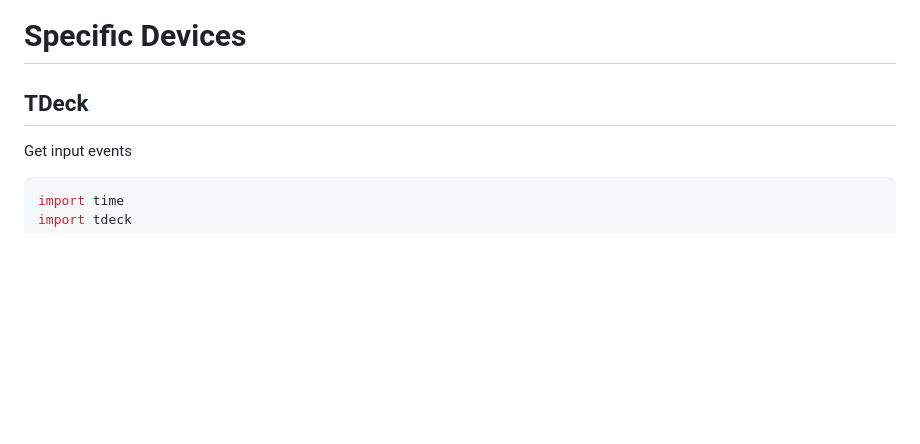
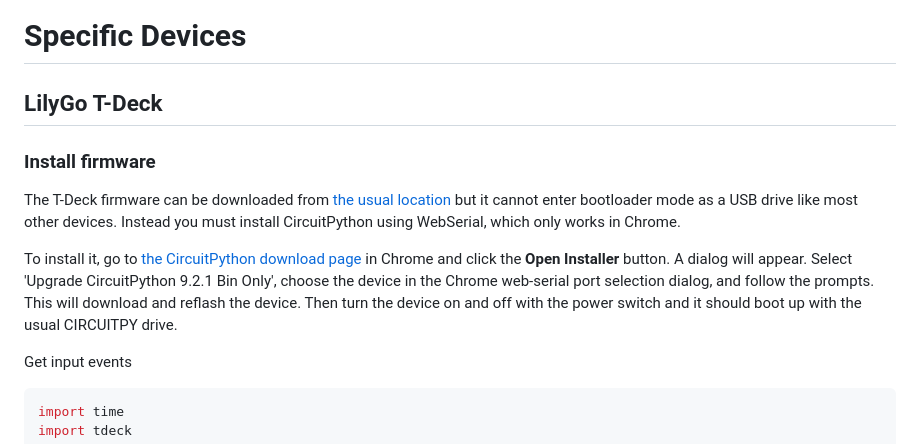
Before and after one commit to joshmarinacci/mdxml-tools, a Markdown page: examples/brain/circuitpython.md, the part around the change. GitHub-like rendering; blank space fills up the shorter version.

Commit message:
add install firmware instructions

```diff
--- a/examples/brain/circuitpython.md
+++ b/examples/brain/circuitpython.md
@@ -51,7 +51,23 @@ Full details [here](https://learn.adafruit.com/welcome-to-circuitpython/pycharm-
 
 # Specific Devices
 
-## TDeck
+## LilyGo T-Deck
+
+### Install firmware
+
+The T-Deck firmware can be downloaded from [the usual location](https://circuitpython.org/board/lilygo_tdeck/) but it cannot enter bootloader mode as a USB drive like
+most other devices. Instead you must install CircuitPython using WebSerial, which only
+works in Chrome.
+
+To install it, go to [the CircuitPython download page](https://circuitpython.org/board/lilygo_tdeck/) in Chrome and click
+the **Open Installer** button. A dialog will appear. Select 'Upgrade CircuitPython 9.2.1 Bin Only',
+choose the device in the Chrome web-serial port selection dialog, and follow the prompts. This will
+download and reflash the device. Then turn the device on and off with the power switch and it should
+boot up with the usual CIRCUITPY drive.
+
+
+
+
 
 Get input events
 
```
